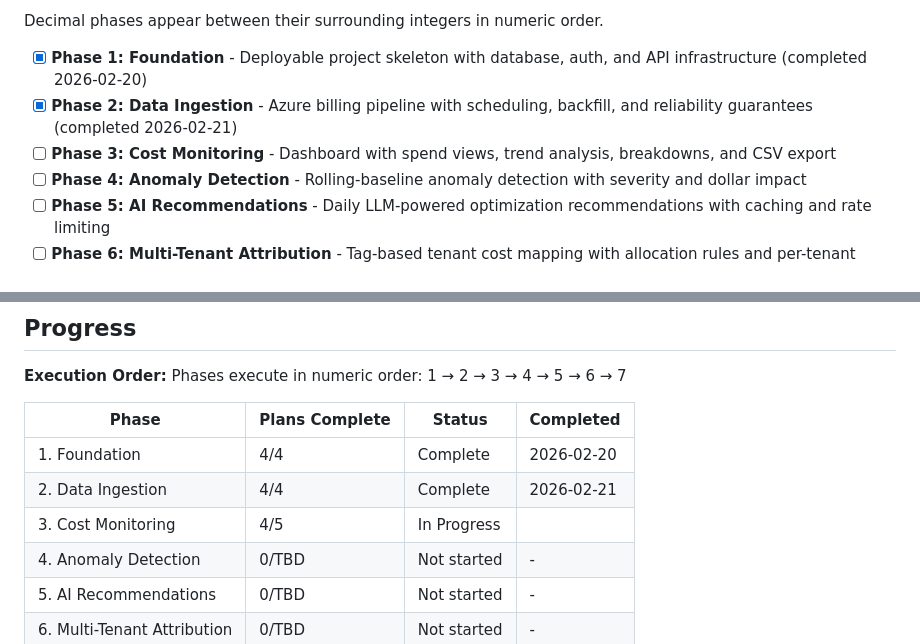
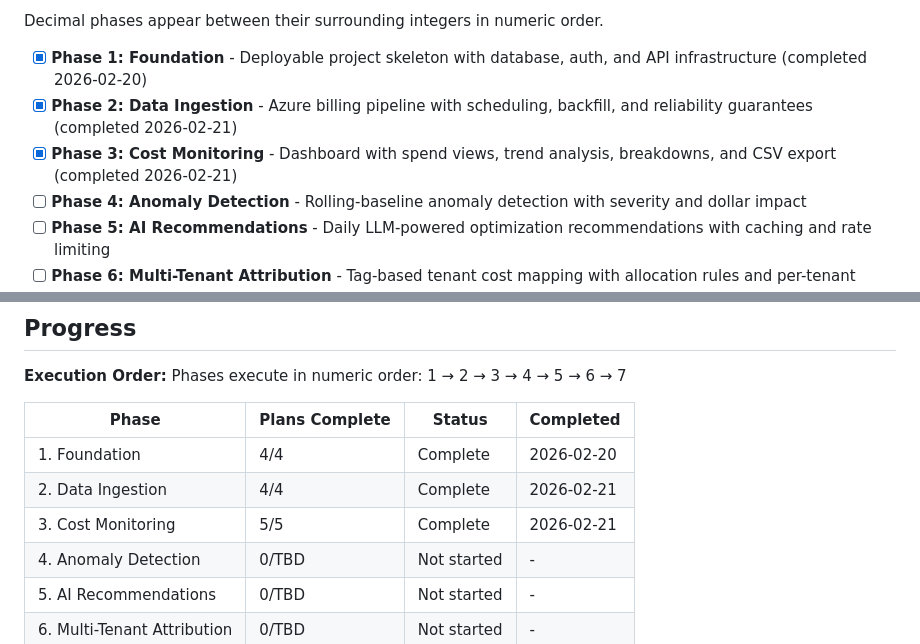
Before and after one commit to wlfd/monroe_cloud_optimization, a Markdown page: .planning/ROADMAP.md, 2 parts joined by grey strips. Drawn GitHub-style.

```diff
--- a/.planning/ROADMAP.md
+++ b/.planning/ROADMAP.md
@@ -14,7 +14,7 @@ Decimal phases appear between their surrounding integers in numeric order.
 
 - [x] **Phase 1: Foundation** - Deployable project skeleton with database, auth, and API infrastructure (completed 2026-02-20)
 - [x] **Phase 2: Data Ingestion** - Azure billing pipeline with scheduling, backfill, and reliability guarantees (completed 2026-02-21)
-- [ ] **Phase 3: Cost Monitoring** - Dashboard with spend views, trend analysis, breakdowns, and CSV export
+- [x] **Phase 3: Cost Monitoring** - Dashboard with spend views, trend analysis, breakdowns, and CSV export (completed 2026-02-21)
 - [ ] **Phase 4: Anomaly Detection** - Rolling-baseline anomaly detection with severity and dollar impact
 - [ ] **Phase 5: AI Recommendations** - Daily LLM-powered optimization recommendations with caching and rate limiting
 - [ ] **Phase 6: Multi-Tenant Attribution** - Tag-based tenant cost mapping with allocation rules and per-tenant reporting
@@ -129,7 +129,7 @@ Phases execute in numeric order: 1 → 2 → 3 → 4 → 5 → 6 → 7
 |-------|----------------|--------|-----------|
 | 1. Foundation | 4/4 | Complete    | 2026-02-20 |
 | 2. Data Ingestion | 4/4 | Complete   | 2026-02-21 |
-| 3. Cost Monitoring | 4/5 | In Progress|  |
+| 3. Cost Monitoring | 5/5 | Complete   | 2026-02-21 |
 | 4. Anomaly Detection | 0/TBD | Not started | - |
 | 5. AI Recommendations | 0/TBD | Not started | - |
 | 6. Multi-Tenant Attribution | 0/TBD | Not started | - |
```
Also changed, not shown: .planning/STATE.md (+6 -4 lines), 1 other file.
